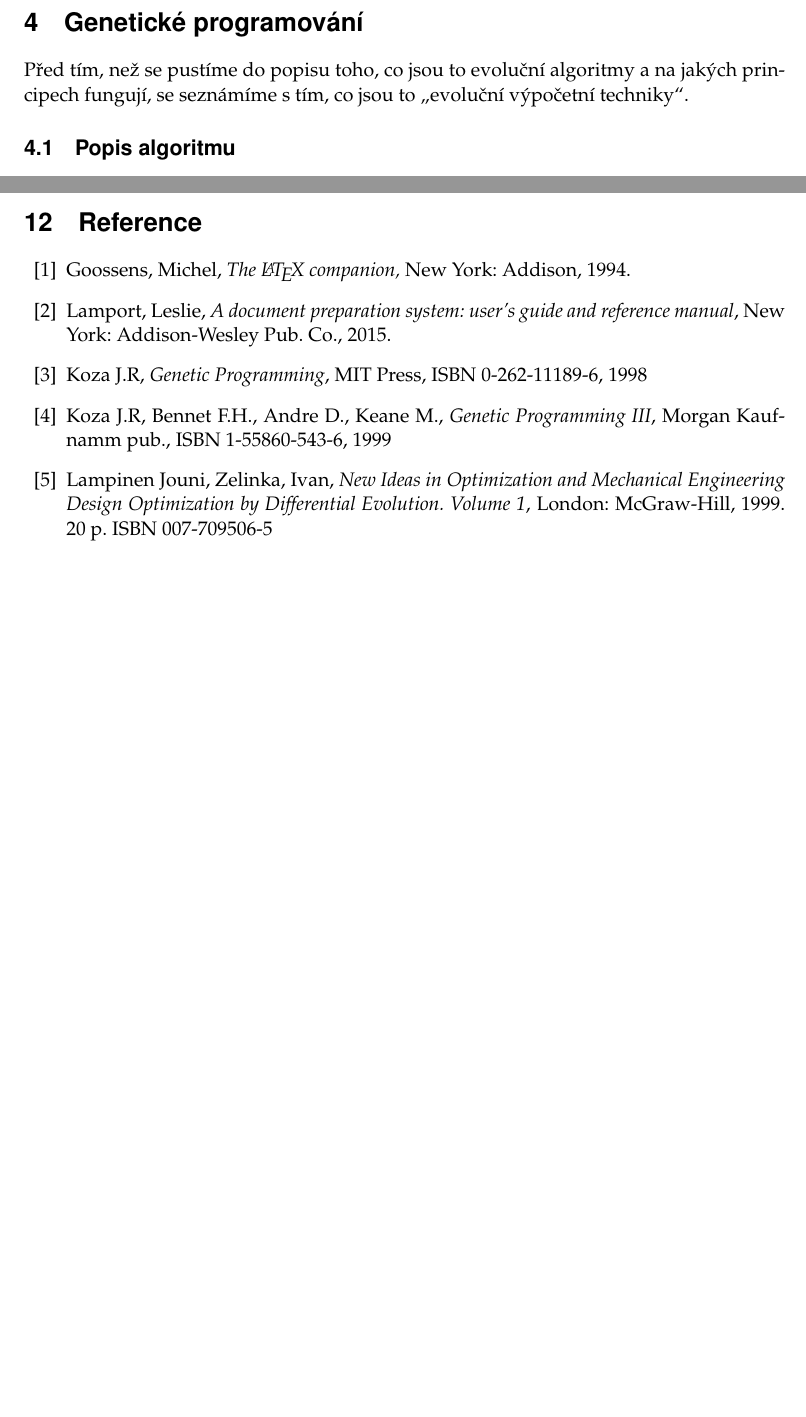
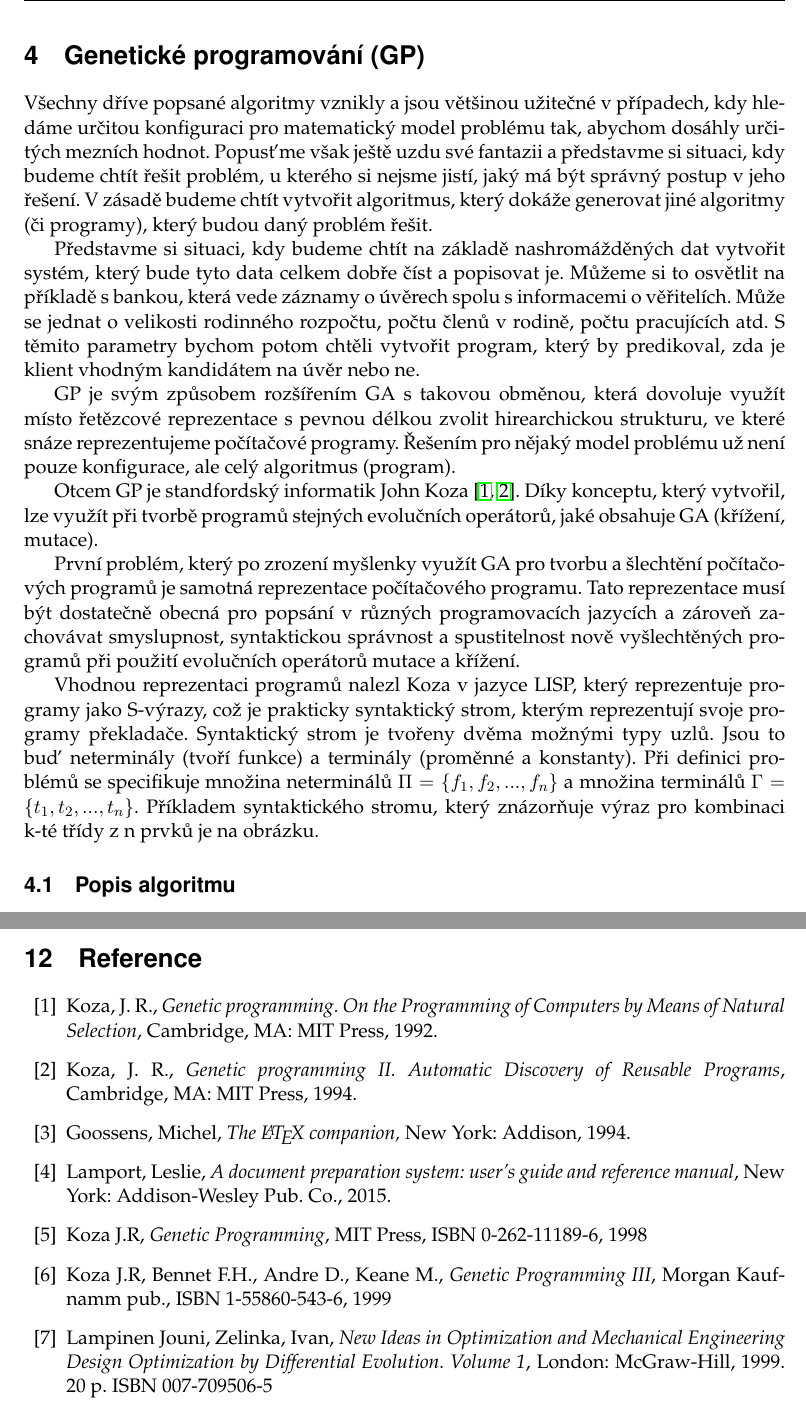
Before and after one commit to Zigi34/EvolTools, a LaTeX thesis (Diploma/diplomka.tex): two parts of pages 16 and 31 of 38 before the commit and two parts of pages 16 and 32 of 39 after it, joined at a grey line, cut so that both start at the same text, the shorter picture padded with empty space. Compiled offline with pdfLaTeX.

Commit message:
Section: GP #6
Základní informace o GP spolu s odkazy na knihy, odkud se čerpalo.

```diff
--- a/Diploma/diplomka.tex
+++ b/Diploma/diplomka.tex
@@ -22,13 +22,11 @@ Rád bych na tomto místě poděkoval všem, kteří mi s prací pomohli, proto
 }
 
 \CzechAbstract {
-Tohle je nějaký abstrakt. Tohle je nějaký abstrakt. Tohle je nějaký abstrakt. Tohle je nějaký abstrakt.
-Tohle je nějaký abstrakt. Tohle je nějaký abstrakt. Tohle je nějaký abstrakt. Tohle je nějaký abstrakt.
-Tohle je nějaký abstrakt. Tohle je nějaký abstrakt. Tohle je nějaký abstrakt. Tohle je nějaký abstrakt.
+
 }
 
 \CzechKeywords {
-evoluční, genetický, genetické programování
+evoluční algoritmy, genetické programování, syntaktický strom, křížení, mutace, selekce, program, jedinec
 }
 
 \EnglishAbstract {
@@ -40,7 +38,8 @@ evolutionary, genetic, genetic programming
 }
 
 % Pridame pouzivane zkratky (pokud nejake pouzivame).
-\AddAcronym {EP} {Evoluční programování}
+\AddAcronym {GP} {Genetické programování}
+\AddAcronym {GA} {Genetický algoritmus}
 
 %\ThesisAssignmentImagePath{Figures/Zadani}
 
@@ -122,8 +121,20 @@ Podle klasické Darwinové a Mendelovy teorie evoluce, je uznáváno dogma, podl
 \subsubsection{SOMA}
 Podle klasické Darwinové a Mendelovy teorie evoluce, je uznáváno dogma, podle něhož se jednotlivé druhy vyvíjejí tak, že jsou z rodičů plozeni potomci, kteří podléhají při svém vzniku mutacím. Rodiče a potomci nevhodní pro aktuální životní prostředí vymírají cyklicky po tzv. generacích, čímž uvolňují místo novým rodičům a jejich potom
 
-\section{Genetické programování}
-Před tím, než se pustíme do popisu toho, co jsou to evoluční algoritmy a na jakých principech fungují, se seznámíme s tím, co jsou to „evoluční výpočetní techniky“.
+\section{Genetické programování (GP)}
+Všechny dříve popsané algoritmy vznikly a jsou většinou užitečné v případech, kdy hledáme určitou konfiguraci pro matematický model problému tak, abychom dosáhly určitých mezních hodnot. Popusťme však ještě uzdu své fantazii a představme si situaci, kdy budeme chtít řešit problém, u kterého si nejsme jistí, jaký má být správný postup v jeho řešení. V zásadě budeme chtít vytvořit algoritmus, který dokáže generovat jiné algoritmy (či programy), který budou daný problém řešit.
+
+Představme si situaci, kdy budeme chtít na základě nashromážděných dat vytvořit systém, který bude tyto data celkem dobře číst a popisovat je. Můžeme si to osvětlit na příkladě s bankou, která vede záznamy o úvěrech spolu s informacemi o věřitelích. Může se jednat o velikosti rodinného rozpočtu, počtu členů v rodině, počtu pracujících atd. S těmito parametry bychom potom chtěli vytvořit program, který by predikoval, zda je klient vhodným kandidátem na úvěr nebo ne.
+
+GP je svým způsobem rozšířením GA s takovou obměnou, která dovoluje využít místo řetězcové reprezentace s pevnou délkou zvolit hirearchickou strukturu, ve které snáze reprezentujeme počítačové programy. Řešením pro nějaký model problému už není pouze konfigurace, ale celý algoritmus (program).
+
+Otcem GP je standfordský informatik John Koza \cite{kozagp,kozagp2}. Díky konceptu, který vytvořil, lze využít při tvorbě programů stejných evolučních operátorů, jaké obsahuje GA (křížení, mutace).
+
+První problém, který po zrození myšlenky využít GA pro tvorbu a šlechtění počítačových programů je samotná reprezentace počítačového programu. Tato reprezentace musí být dostatečně obecná pro popsání v různých programovacích jazycích a zároveň zachovávat smyslupnost, syntaktickou správnost a spustitelnost nově vyšlechtěných programů při použití evolučních operátorů mutace a křížení.
+
+Vhodnou reprezentaci programů nalezl Koza v jazyce LISP, který reprezentuje programy jako S-výrazy, což je prakticky syntaktický strom, kterým reprezentují svoje programy překladače. Syntaktický strom je tvořeny dvěma možnými typy uzlů. Jsou to buď neterminály (tvoří funkce) a terminály (proměnné a konstanty). Při definici problémů se specifikuje množina neterminálů $\Pi=\{f_1,f_2,...,f_n\}$ a množina terminálů $\Gamma=\{t_1,t_2,...,t_n\}$. Příkladem syntaktického stromu, který znázorňuje výraz pro kombinaci k-té třídy z n prvků je na obrázku.
+
+\InsertFigure{Figures/Graf}{0.7\textwidth}{Nějaký graf}{fig:SampleGraph}
 
 \subsection{Popis algoritmu}
 Před tím, než se pustíme do popisu toho, co jsou to evoluční algoritmy a na jakých principech fungují, se seznámíme s tím, co jsou to „evoluční výpočetní techniky“.
@@ -327,6 +338,14 @@ Zdeněk Gold
 
 \begin{thebibliography}{99}
 
+\bibitem{kozagp} Koza, J. R.,
+\textit{Genetic programming. On the Programming of Computers by Means of Natural Selection},
+Cambridge, MA: MIT Press, 1992.
+
+\bibitem{kozagp2} Koza, J. R.,
+\textit{Genetic programming II. Automatic Discovery of Reusable Programs},
+Cambridge, MA: MIT Press, 1994.
+
 \bibitem{goossens94} Goossens, Michel,
 \textit{The \LaTeX\ companion,} New York: Addison, 1994.
 
```
Also changed, not shown: Diploma/diplomka.pdf, Diploma/diplomka.tex (2 more changed lines), 9 other files.
